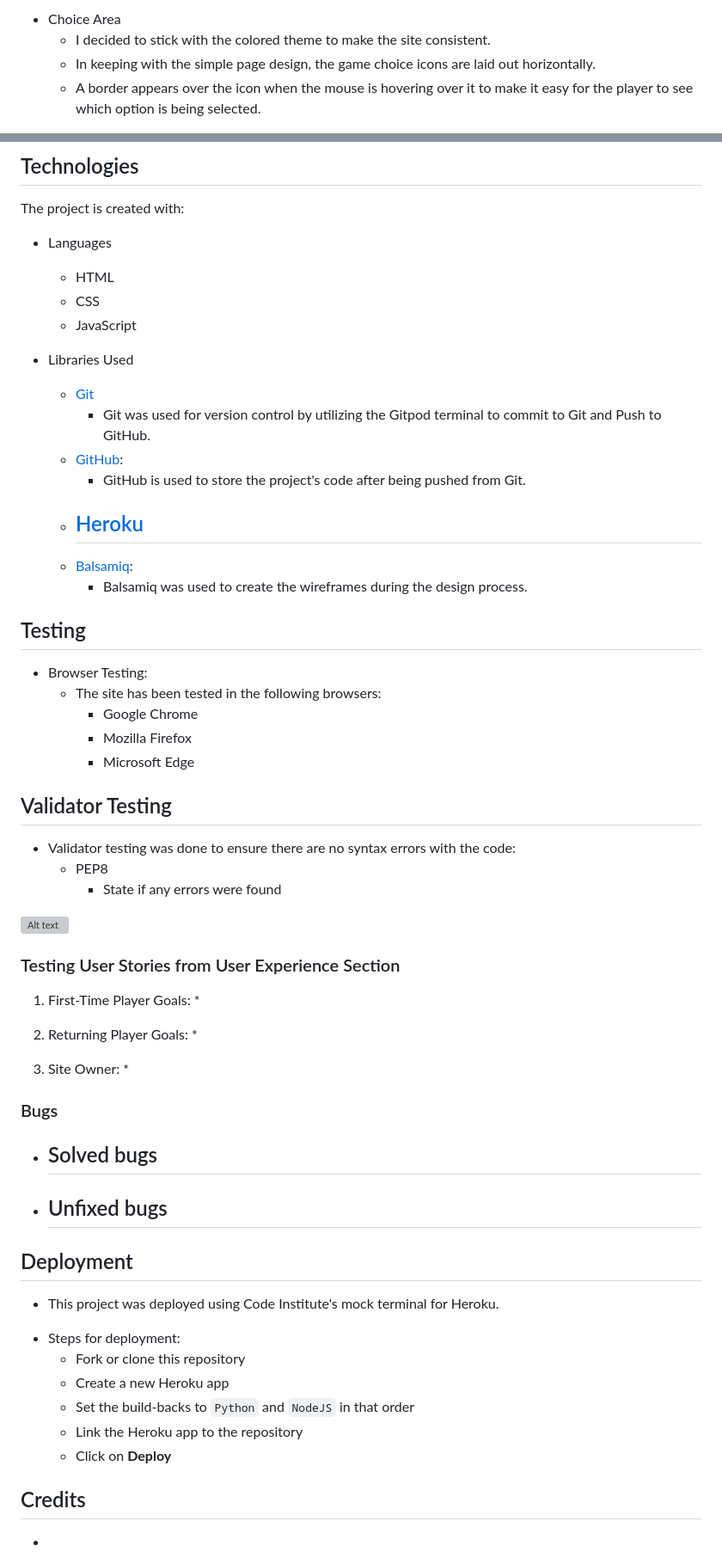
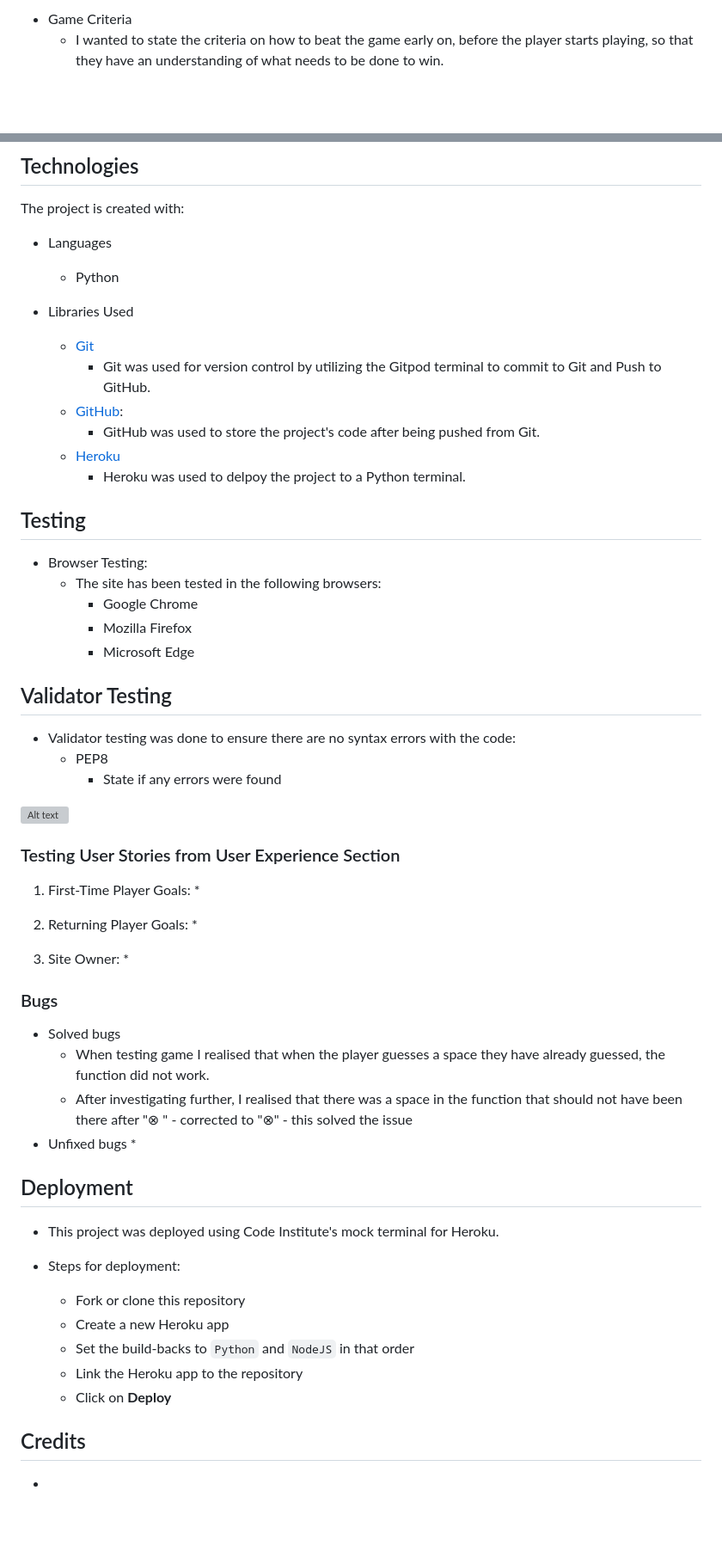
Before and after one commit to SharjAhmed/battleships, a Markdown page: README.md, 2 parts joined by grey strips. Shown: that part at 86% size. Rendered like a GitHub page; blank space fills up the shorter version; grey boxes are pictures that could not be loaded.

````diff
--- a/README.md
+++ b/README.md
@@ -109,6 +69,4 @@ Can you beat the computer and sink all the ships before your turns run out? Choo
 
-* Choice Area
-    - I decided to stick with the colored theme to make the site consistent.
-    - In keeping with the simple page design, the game choice icons are laid out horizontally.
-    - A border appears over the icon when the mouse is hovering over it to make it easy for the player to see which option is being selected.
+* Game Criteria
+    * I wanted to state the criteria on how to beat the game early on, before the player starts playing, so that they have an understanding of what needs to be done to win.
 
@@ -146,31 +88,27 @@ Can you beat the computer and sink all the ships before your turns run out? Choo
 ## Technologies
 The project is created with:
 * Languages
-    - HTML
-    - CSS
-    - JavaScript
+    * Python
 
 * Libraries Used
-    - [Git](https://git-scm.com/)
-        - Git was used for version control by utilizing the Gitpod terminal to commit to Git and Push to GitHub.
-    - [GitHub](https://github.com/):
-        - GitHub is used to store the project's code after being pushed from Git.
-    - [Heroku](https://www.heroku.com)
-        -
-    - [Balsamiq](https://balsamiq.com/):
-        - Balsamiq was used to create the wireframes during the design process.
+    * [Git](https://git-scm.com/)
+        * Git was used for version control by utilizing the Gitpod terminal to commit to Git and Push to GitHub.
+    * [GitHub](https://github.com/):
+        * GitHub was used to store the project's code after being pushed from Git.
+    * [Heroku](https://www.heroku.com)
+        * Heroku was used to delpoy the project to a Python terminal.
 
 ## Testing
 * Browser Testing:
-    - The site has been tested in the following browsers:
-        - Google Chrome
-        - Mozilla Firefox
-        - Microsoft Edge
+    * The site has been tested in the following browsers:
+        * Google Chrome
+        * Mozilla Firefox
+        * Microsoft Edge
 
 ## Validator Testing
 * Validator testing was done to ensure there are no syntax errors with the code:
     * PEP8
-        - State if any errors were found
+        * State if any errors were found
 
 ![Alt text]()
 
@@ -185,22 +123,23 @@ The project is created with:
 3. Site Owner:
     *
 ### Bugs
-- Solved bugs
-    -
-- Unfixed bugs
-    -
+* Solved bugs
+    * When testing game I realised that when the player guesses a space they have already guessed, the function did not work.
+    * After investigating further, I realised that there was a space in the function that should not have been there after "⊗ " - corrected to "⊗" - this solved the issue
+* Unfixed bugs
+    *
 
 
 ## Deployment
 
 * This project was deployed using Code Institute's mock terminal for Heroku.
 
- - Steps for deployment:
-     - Fork or clone this repository
-     - Create a new Heroku app
-     - Set the build-backs to ```Python``` and ```NodeJS``` in that order
-     - Link the Heroku app to the repository
-     - Click on **Deploy**
+ * Steps for deployment:
+     * Fork or clone this repository
+     * Create a new Heroku app
+     * Set the build-backs to ```Python``` and ```NodeJS``` in that order
+     * Link the Heroku app to the repository
+     * Click on **Deploy**
 
 ## Credits
 
````
Also changed, not shown: other parts of README.md (+28 -84 lines), assets/images/game-board.png (added), assets/images/title-area.png (added), 1 other file.
